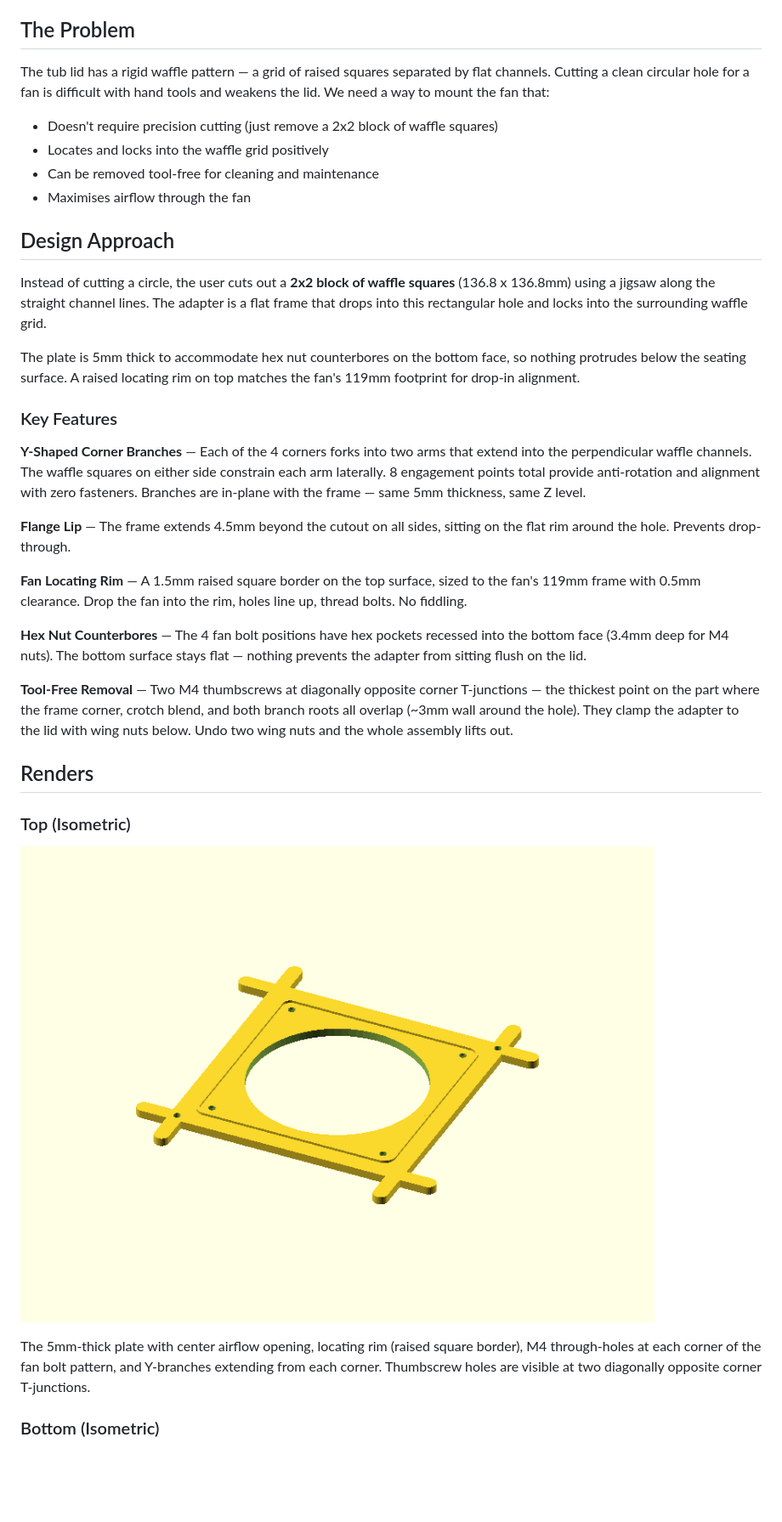
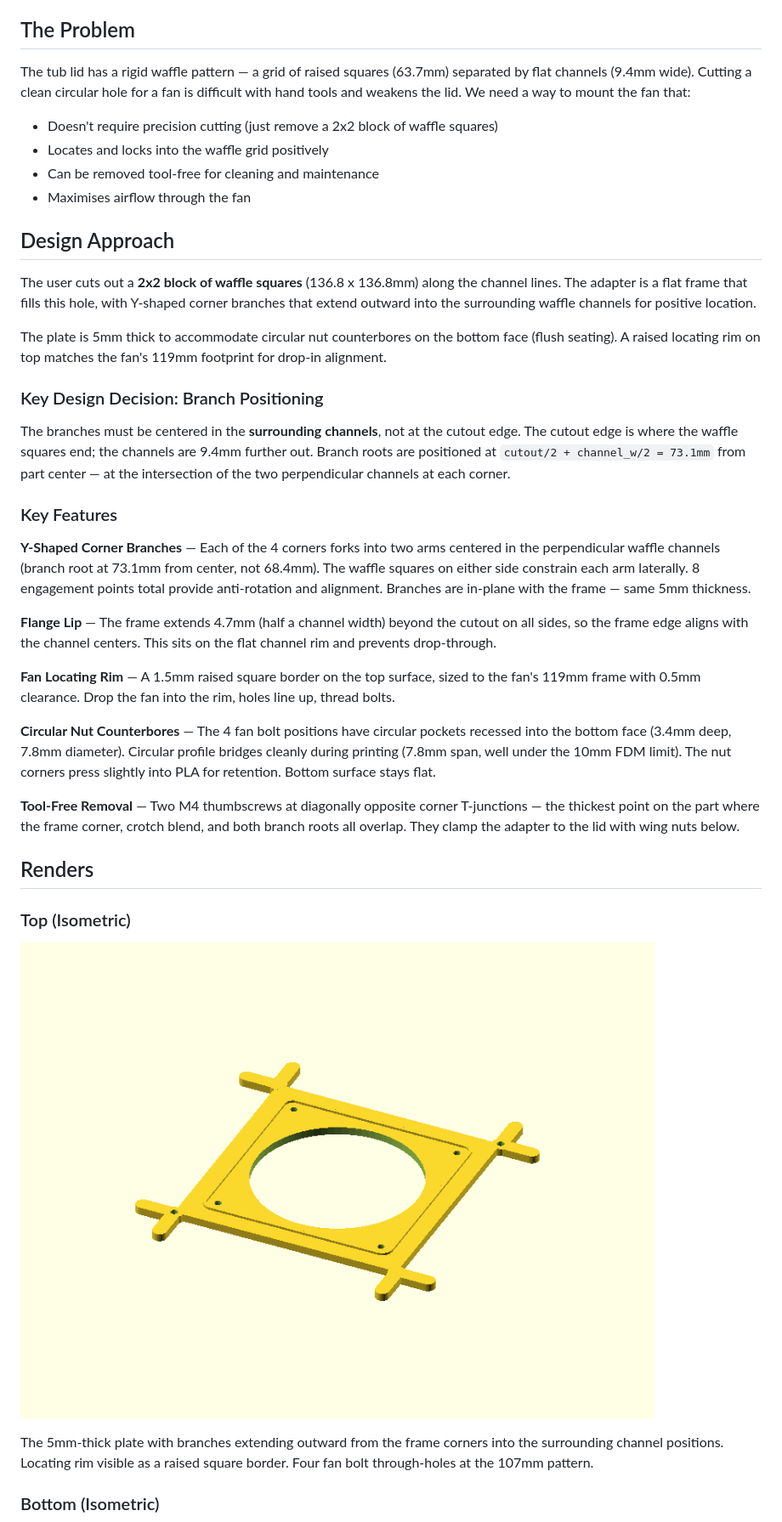
Before and after one commit to aes87/ai-3d-modeling, a Markdown page: docs/fan-tub-adapter.md, the part around one of its changes. Shown at 85% size. Drawn GitHub-style; pictures changed too: docs/images/fan-tub-adapter/fan-tub-adapter-iso.png; blank space fills up the shorter version.

```diff
--- a/docs/fan-tub-adapter.md
+++ b/docs/fan-tub-adapter.md
@@ -4,7 +4,7 @@ A 3D-printed adapter frame that mounts a 119mm waterproof fan into a waffle-patt
 
 ## The Problem
 
-The tub lid has a rigid waffle pattern — a grid of raised squares separated by flat channels. Cutting a clean circular hole for a fan is difficult with hand tools and weakens the lid. We need a way to mount the fan that:
+The tub lid has a rigid waffle pattern — a grid of raised squares (63.7mm) separated by flat channels (9.4mm wide). Cutting a clean circular hole for a fan is difficult with hand tools and weakens the lid. We need a way to mount the fan that:
 
 - Doesn't require precision cutting (just remove a 2x2 block of waffle squares)
 - Locates and locks into the waffle grid positively
@@ -13,21 +13,25 @@ The tub lid has a rigid waffle pattern — a grid of raised squares separated by
 
 ## Design Approach
 
-Instead of cutting a circle, the user cuts out a **2x2 block of waffle squares** (136.8 x 136.8mm) using a jigsaw along the straight channel lines. The adapter is a flat frame that drops into this rectangular hole and locks into the surrounding waffle grid.
+The user cuts out a **2x2 block of waffle squares** (136.8 x 136.8mm) along the channel lines. The adapter is a flat frame that fills this hole, with Y-shaped corner branches that extend outward into the surrounding waffle channels for positive location.
 
-The plate is 5mm thick to accommodate hex nut counterbores on the bottom face, so nothing protrudes below the seating surface. A raised locating rim on top matches the fan's 119mm footprint for drop-in alignment.
+The plate is 5mm thick to accommodate circular nut counterbores on the bottom face (flush seating). A raised locating rim on top matches the fan's 119mm footprint for drop-in alignment.
+
+### Key Design Decision: Branch Positioning
+
+The branches must be centered in the **surrounding channels**, not at the cutout edge. The cutout edge is where the waffle squares end; the channels are 9.4mm further out. Branch roots are positioned at `cutout/2 + channel_w/2 = 73.1mm` from part center — at the intersection of the two perpendicular channels at each corner.
 
 ### Key Features
 
-**Y-Shaped Corner Branches** — Each of the 4 corners forks into two arms that extend into the perpendicular waffle channels. The waffle squares on either side constrain each arm laterally. 8 engagement points total provide anti-rotation and alignment with zero fasteners. Branches are in-plane with the frame — same 5mm thickness, same Z level.
+**Y-Shaped Corner Branches** — Each of the 4 corners forks into two arms centered in the perpendicular waffle channels (branch root at 73.1mm from center, not 68.4mm). The waffle squares on either side constrain each arm laterally. 8 engagement points total provide anti-rotation and alignment. Branches are in-plane with the frame — same 5mm thickness.
 
-**Flange Lip** — The frame extends 4.5mm beyond the cutout on all sides, sitting on the flat rim around the hole. Prevents drop-through.
+**Flange Lip** — The frame extends 4.7mm (half a channel width) beyond the cutout on all sides, so the frame edge aligns with the channel centers. This sits on the flat channel rim and prevents drop-through.
 
-**Fan Locating Rim** — A 1.5mm raised square border on the top surface, sized to the fan's 119mm frame with 0.5mm clearance. Drop the fan into the rim, holes line up, thread bolts. No fiddling.
+**Fan Locating Rim** — A 1.5mm raised square border on the top surface, sized to the fan's 119mm frame with 0.5mm clearance. Drop the fan into the rim, holes line up, thread bolts.
 
-**Hex Nut Counterbores** — The 4 fan bolt positions have hex pockets recessed into the bottom face (3.4mm deep for M4 nuts). The bottom surface stays flat — nothing prevents the adapter from sitting flush on the lid.
+**Circular Nut Counterbores** — The 4 fan bolt positions have circular pockets recessed into the bottom face (3.4mm deep, 7.8mm diameter). Circular profile bridges cleanly during printing (7.8mm span, well under the 10mm FDM limit). The nut corners press slightly into PLA for retention. Bottom surface stays flat.
 
-**Tool-Free Removal** — Two M4 thumbscrews at diagonally opposite corner T-junctions — the thickest point on the part where the frame corner, crotch blend, and both branch roots all overlap (~3mm wall around the hole). They clamp the adapter to the lid with wing nuts below. Undo two wing nuts and the whole assembly lifts out.
+**Tool-Free Removal** — Two M4 thumbscrews at diagonally opposite corner T-junctions — the thickest point on the part where the frame corner, crotch blend, and both branch roots all overlap. They clamp the adapter to the lid with wing nuts below.
 
 ## Renders
 
@@ -35,7 +39,7 @@ The plate is 5mm thick to accommodate hex nut counterbores on the bottom face, s
 
 ![Isometric view of the fan-tub-adapter](images/fan-tub-adapter/fan-tub-adapter-iso.png)
 
-The 5mm-thick plate with center airflow opening, locating rim (raised square border), M4 through-holes at each corner of the fan bolt pattern, and Y-branches extending from each corner. Thumbscrew holes are visible at two diagonally opposite corner T-junctions.
+The 5mm-thick plate with branches extending outward from the frame corners into the surrounding channel positions. Locating rim visible as a raised square border. Four fan bolt through-holes at the 107mm pattern.
 
 ### Bottom (Isometric)
 
```
Also changed, not shown: other parts of docs/fan-tub-adapter.md (+33 -26 lines), docs/images/fan-tub-adapter/fan-tub-adapter-bottom-iso.png, docs/images/fan-tub-adapter/fan-tub-adapter-front.png, docs/images/fan-tub-adapter/fan-tub-adapter-right.png, docs/images/fan-tub-adapter/fan-tub-adapter-top-down.png, docs/images/fan-tub-adapter/fan-tub-adapter-top.png, 3 other files.
